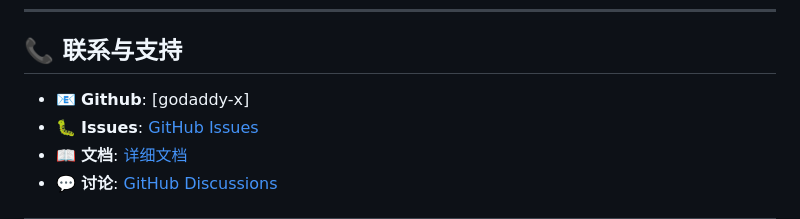
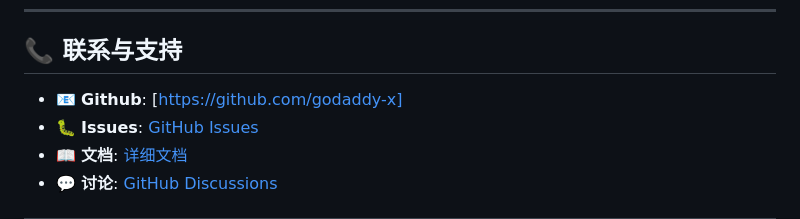
Before and after one commit to godaddy-x/freego, a Markdown page: README.md, the part around the change. Rendered like a GitHub page.

Commit message:
fix: readme

```diff
--- a/README.md
+++ b/README.md
@@ -1153,7 +1153,7 @@ xorm         → +126.6% (传统ORM)
 
 ## 📞 联系与支持
 
-- 📧 **Github**: [godaddy-x]
+- 📧 **Github**: [https://github.com/godaddy-x]
 - 🐛 **Issues**: [GitHub Issues](https://github.com/godaddy-x/freego/issues)
 - 📖 **文档**: [详细文档](./docs/)
 - 💬 **讨论**: [GitHub Discussions](https://github.com/godaddy-x/freego/discussions)
```
